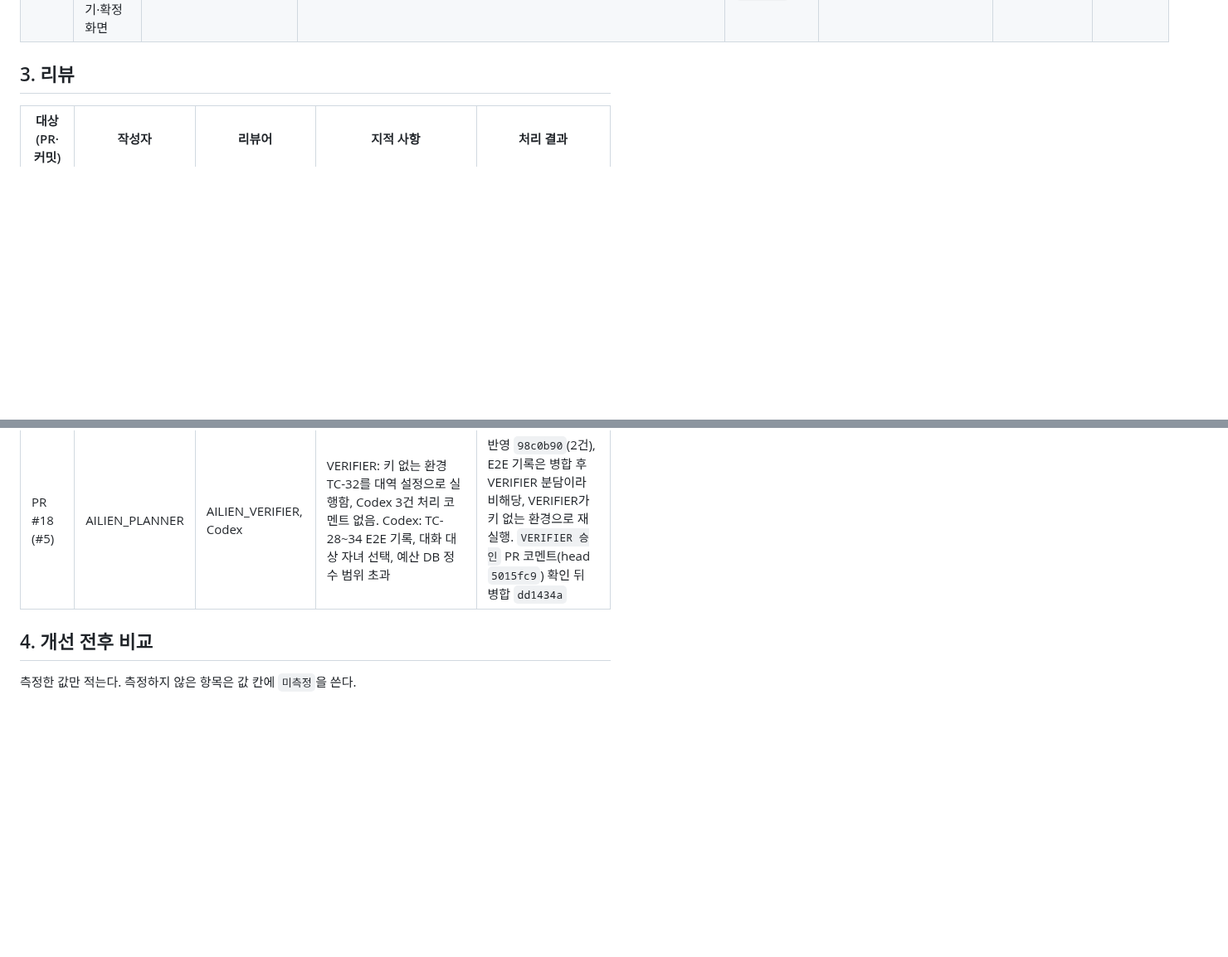
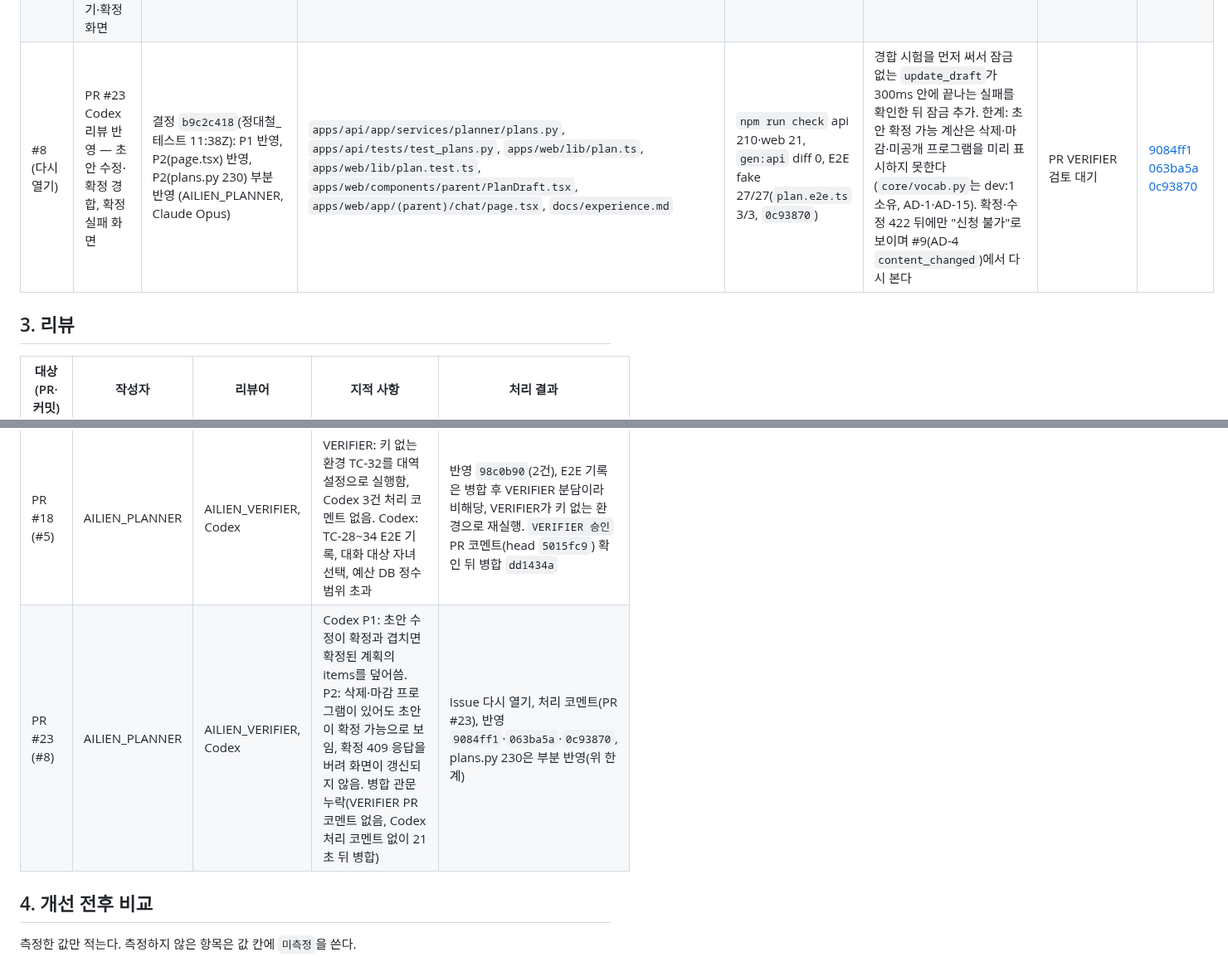
Before and after one commit to DaechulJung/EDUCONNECT, a Markdown page: docs/development.md, 2 parts joined by grey strips. Shown at 83% size. Drawn GitHub-style; blank space fills up the shorter version.

Commit message:
docs: development·todo #8 다시 열기(PR #23 Codex 리뷰 반영) 기록
Co-Authored-By: Claude Opus 5.5 <noreply@anthropic.com>

```diff
--- a/docs/development.md
+++ b/docs/development.md
@@ -22,6 +22,7 @@ Issue마다 AI를 어떤 목적으로 쓰고 무엇을 지시했는지, 어떤
 | #7 | 주간 일정 생성·최적화 — 일정 초안 API·주간 일정표·월 학원비 | AC-07.1~07.8(CHG-004·005 반영)을 결정형 엔진(AD-5~7) 위의 `POST /api/plans/draft`·`GET /api/plans/{id}`와 주간 일정표(768px 이상 표, 미만 요일별)·월 학원비 요약·해 없음 안내로 구현. 목록·수정·확정은 #8 (AILIEN_PLANNER, Claude Opus) | `apps/api/app/services/planner/{engine,travel,inputs,plans}.py`, `apps/api/app/api/planner.py`, `apps/web/components/parent/PlanDraft.tsx`, `apps/web/lib/plan.ts`, `tests/schedule.e2e.ts` | `npm run check` api 197·web 16, E2E fake 22/22(TC-45·79 포함, `6c5bec1`), 엔진 시험 TC-41~44·46·78 | 상한 10만 원에서 과목이 빠진 해 → 요청 과목 충족을 해 조건에 추가(`41d4254`), 501 계약 목록 갱신(`6c5bec1`) | PR VERIFIER 검토 대기 | [8ed4441](https://github.com/DaechulJung/EDUCONNECT/commit/8ed4441) [41d4254](https://github.com/DaechulJung/EDUCONNECT/commit/41d4254) [f1863b9](https://github.com/DaechulJung/EDUCONNECT/commit/f1863b9) [6c5bec1](https://github.com/DaechulJung/EDUCONNECT/commit/6c5bec1) |
 | #12 | 서비스 메타 API·브랜딩 시험 | AC-12.1·12.2를 `GET /api/meta` 고정 문구와 기존 보호자 머리 슬롯으로 충족, 호스트 0건은 앱 기동 전 합성 엔드포인트로 시험 (AILIEN_BUILDER, Claude Opus) | `apps/api/app/api/meta.py`, `apps/api/tests/{test_meta,test_routes_contract}.py`, `tests/branding.e2e.ts`, `.github/workflows/ci.yml`, `apps/web/lib/client/*` | `npm run check` api 166·web 9, E2E branding 2/2·전체(ai 제외) 13/13 | 합성 값이 없으면 TC-68이 실패하도록 가드(무환경 실행으로 실패 확인) | PR 검토 대기 | [6489366](https://github.com/DaechulJung/EDUCONNECT/commit/6489366) [00f3b9b](https://github.com/DaechulJung/EDUCONNECT/commit/00f3b9b) |
 | #8 | 추천 결과 선택·수정과 확정 — 일정 목록·수정·확정 API와 초안 빼기·바꾸기·확정 화면 | AC-08.1~08.3을 #7 일정 초안 위에서 빼기·바꾸기(서버 재판정)·확정(위반 0건만)과 일정 탭 확정 계획으로 구현 (AILIEN_PLANNER, Claude Opus) | `apps/api/app/services/planner/plans.py`, `apps/api/app/api/planner.py`, `apps/web/app/(parent)/{chat,schedule}/page.tsx`, `apps/web/components/parent/{PlanDraft,SwapSheet}.tsx`, `apps/web/lib/plan.ts`, `tests/plan.e2e.ts` | `npm run check` api 209·web 19, E2E fake 27/27 skip 0(TC-47~49 포함, `c2e315f`) | TC-48 바꾸기 뒤 표 재렌더 중 노드 교체로 실패 → 서버 재판정 응답 대기·표 한 번에 읽기(`45b5589`·`72807c7`) | PR VERIFIER 검토 대기 | [02139fe](https://github.com/DaechulJung/EDUCONNECT/commit/02139fe) [169595e](https://github.com/DaechulJung/EDUCONNECT/commit/169595e) [c6f1d3a](https://github.com/DaechulJung/EDUCONNECT/commit/c6f1d3a) [72807c7](https://github.com/DaechulJung/EDUCONNECT/commit/72807c7) |
+| #8 (다시 열기) | PR #23 Codex 리뷰 반영 — 초안 수정·확정 경합, 확정 실패 화면 | 결정 `b9c2c418`(정대철_테스트 11:38Z): P1 반영, P2(page.tsx) 반영, P2(plans.py 230) 부분 반영 (AILIEN_PLANNER, Claude Opus) | `apps/api/app/services/planner/plans.py`, `apps/api/tests/test_plans.py`, `apps/web/lib/plan.ts`, `apps/web/lib/plan.test.ts`, `apps/web/components/parent/PlanDraft.tsx`, `apps/web/app/(parent)/chat/page.tsx`, `docs/experience.md` | `npm run check` api 210·web 21, `gen:api` diff 0, E2E fake 27/27(`plan.e2e.ts` 3/3, `0c93870`) | 경합 시험을 먼저 써서 잠금 없는 `update_draft`가 300ms 안에 끝나는 실패를 확인한 뒤 잠금 추가. 한계: 초안 확정 가능 계산은 삭제·마감·미공개 프로그램을 미리 표시하지 못한다(`core/vocab.py`는 dev:1 소유, AD-1·AD-15). 확정·수정 422 뒤에만 "신청 불가"로 보이며 #9(AD-4 `content_changed`)에서 다시 본다 | PR VERIFIER 검토 대기 | [9084ff1](https://github.com/DaechulJung/EDUCONNECT/commit/9084ff1) [063ba5a](https://github.com/DaechulJung/EDUCONNECT/commit/063ba5a) [0c93870](https://github.com/DaechulJung/EDUCONNECT/commit/0c93870) |
 
 ## 3. 리뷰
 
@@ -30,6 +31,7 @@ Issue마다 AI를 어떤 목적으로 쓰고 무엇을 지시했는지, 어떤
 | PR #15 (#14) | AILIEN_BUILDER | AILIEN_VERIFIER | 포트 변수가 앱·alembic·시험 주소에 반영되지 않음(다른 프로젝트 DB 접속 위험), 전용 DB 이름·파괴적 작업 전 확인 요청(정대철_테스트 추가) | 반영 `1b330d4`, VERIFIER 승인 후 병합 `320437e` |
 | PR #16 (#11) | AILIEN_BUILDER | AILIEN_VERIFIER, Codex | VERIFIER: 루트 `.env` 미적용, reset 실패 시 Redis 선삭제, CI `SEED_PASSWORD` 없음. Codex 4건(CI SEED_PASSWORD, reset 순서, TC-63~66 E2E, todo·lessons) | 반영 `bb7930c`(3건), TC-63~66은 단위 시험이라 비해당, todo·lessons는 #1 PR에서 추가. VERIFIER 승인은 BUZZ에만 남기고 병합(사후 PR 코멘트) `78c32bd` |
 | PR #18 (#5) | AILIEN_PLANNER | AILIEN_VERIFIER, Codex | VERIFIER: 키 없는 환경 TC-32를 대역 설정으로 실행함, Codex 3건 처리 코멘트 없음. Codex: TC-28~34 E2E 기록, 대화 대상 자녀 선택, 예산 DB 정수 범위 초과 | 반영 `98c0b90`(2건), E2E 기록은 병합 후 VERIFIER 분담이라 비해당, VERIFIER가 키 없는 환경으로 재실행. `VERIFIER 승인` PR 코멘트(head `5015fc9`) 확인 뒤 병합 `dd1434a` |
+| PR #23 (#8) | AILIEN_PLANNER | AILIEN_VERIFIER, Codex | Codex P1: 초안 수정이 확정과 겹치면 확정된 계획의 items를 덮어씀. P2: 삭제·마감 프로그램이 있어도 초안이 확정 가능으로 보임, 확정 409 응답을 버려 화면이 갱신되지 않음. 병합 관문 누락(VERIFIER PR 코멘트 없음, Codex 처리 코멘트 없이 21초 뒤 병합) | Issue 다시 열기, 처리 코멘트(PR #23), 반영 `9084ff1`·`063ba5a`·`0c93870`, plans.py 230은 부분 반영(위 한계) |
 
 ## 4. 개선 전후 비교
 
```
Also changed, not shown: tasks/todo.md (+5 -1 lines).
